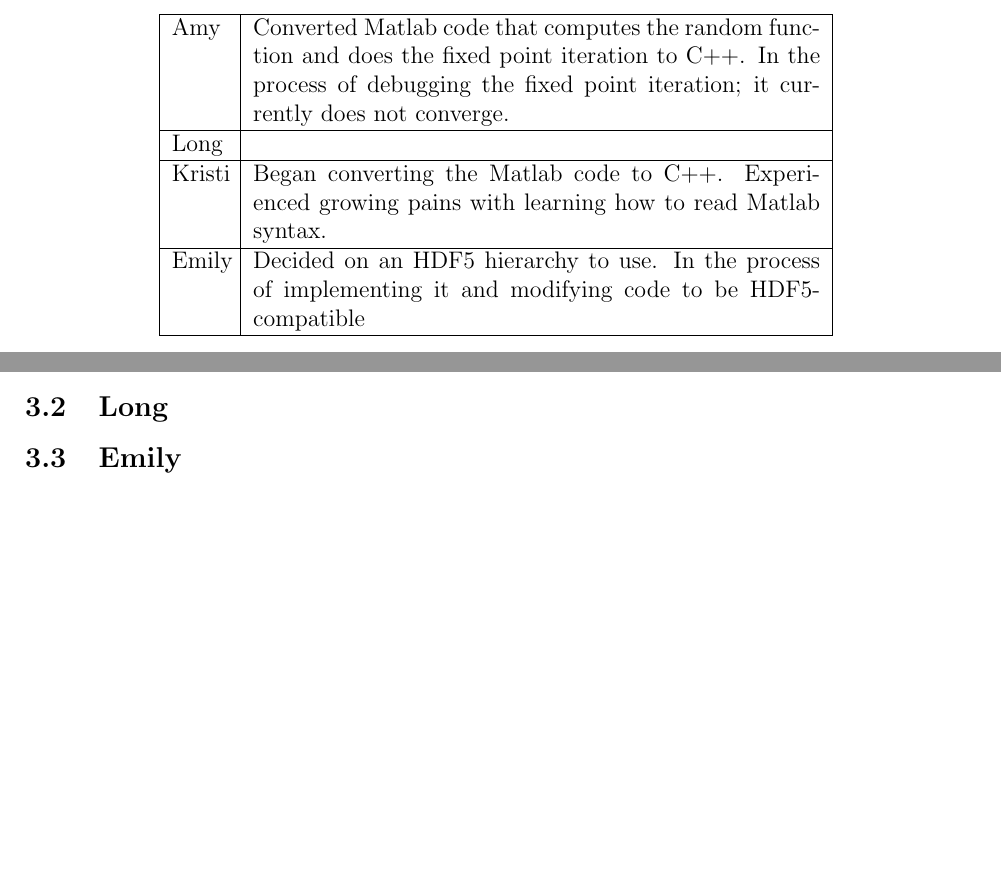
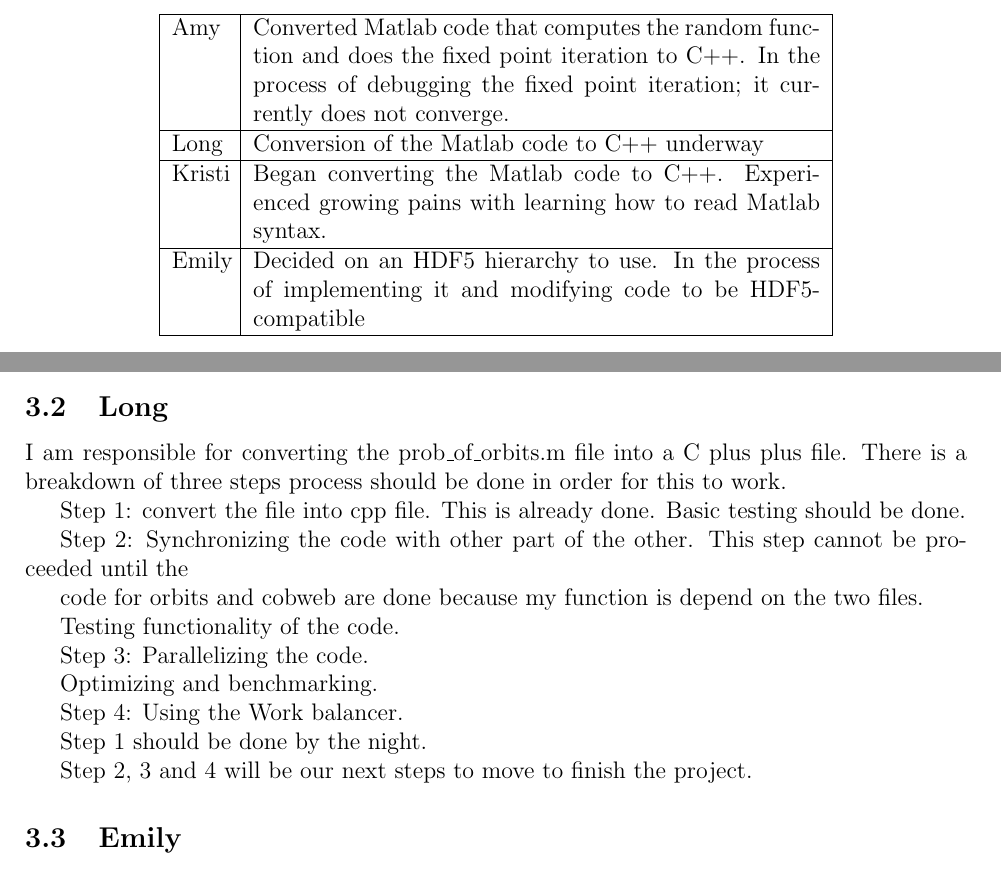
Before and after one commit to hpc-random-logistic-map/checkpoint, a LaTeX document (checkpoint.tex): two parts of pages 3 and 4 of 4 before the commit and two parts of pages 3 and 4 of 5 after it, joined at a grey line, cut so that both start at the same text, the shorter picture padded with empty space. Compiled offline with pdfLaTeX.

Commit message:
updated a little bit of long's part

```diff
--- a/checkpoint.tex
+++ b/checkpoint.tex
@@ -175,7 +175,7 @@ ourselves.
     Amy &  Converted Matlab code that computes the random function and
     does the fixed point iteration to C++. In the process of debugging
     the fixed point iteration; it currently does not converge. \\ \hline
-    Long & \\ \hline
+    Long & Conversion of the Matlab code to C++ underway\\ \hline
     Kristi & Began converting the Matlab code to C++. Experienced
     growing pains with learning how to read Matlab syntax.\\ \hline
     Emily  & Decided on an HDF5 hierarchy to use. In the process of
@@ -226,6 +226,25 @@ implementation with the use of \texttt{rand} and \texttt{srand}.
 \lstinputlisting{rand_ex.m}
 \ei
 \subsection{Long}
+I am responsible for converting the prob\_of\_orbits.m file into a C plus plus file. There is a breakdown of three steps process should be done in order for this to work.
+
+Step 1: convert the file into cpp file. This is already done. Basic testing should be done.
+
+Step 2: Synchronizing the code with other part of the other. This step cannot be proceeded until the
+
+code for orbits and cobweb are done because my function is depend on the two files.
+
+Testing functionality of the code.
+
+Step 3: Parallelizing the code.
+
+Optimizing and benchmarking.
+
+Step 4: Using the Work balancer.
+
+Step 1 should be done by the night.
+
+Step 2, 3 and 4 will be our next steps to move to finish the project.
 \subsection{Emily}
 A structure for the file has been devised:
 \begin{tabbing}
```
Also changed, not shown: checkpoint.pdf, 2 other files.
